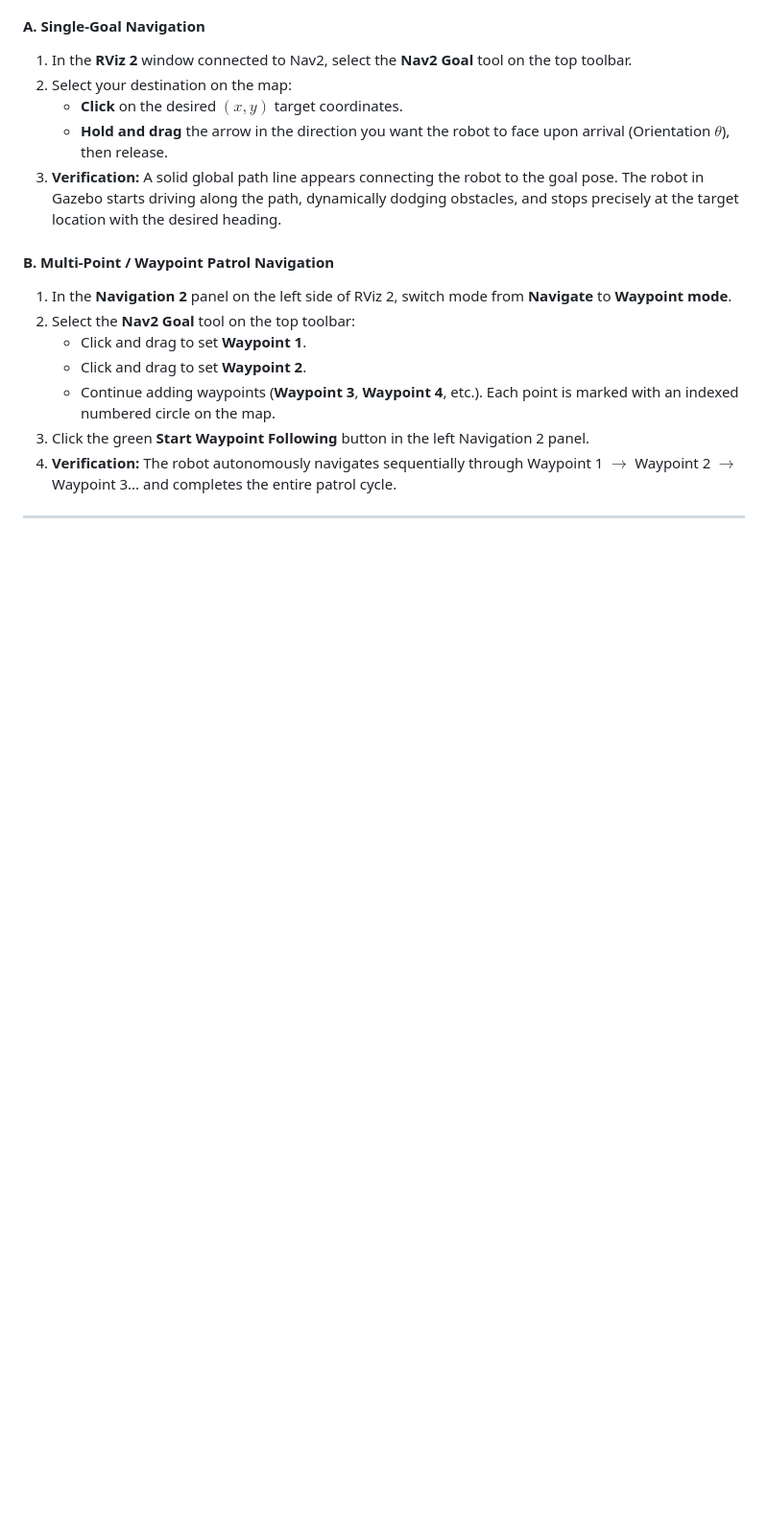
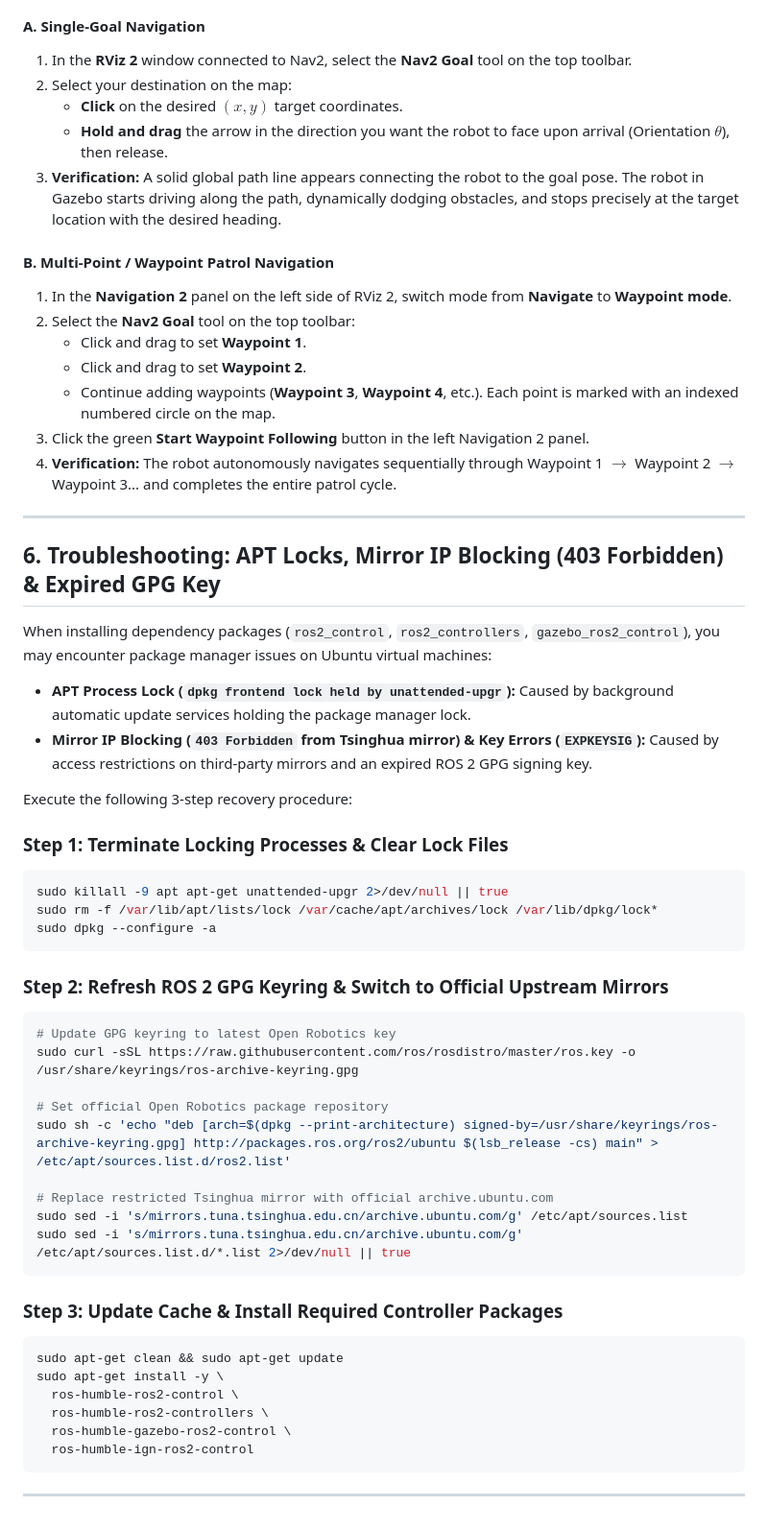
Before and after one commit to DrGnNatsu/EyeCode_Intern, a Markdown page: ROSOrin_Simulation/README.md, the part around one of its changes. Shown at 96% size. Rendered like a GitHub page; blank space fills up the shorter version.

````diff
--- a/ROSOrin_Simulation/README.md
+++ b/ROSOrin_Simulation/README.md
@@ -258,3 +267,43 @@ AMCL requires an initial pose estimate to align LiDAR readings with the saved ma
 4. **Verification:** The robot autonomously navigates sequentially through Waypoint 1 $\to$ Waypoint 2 $\to$ Waypoint 3... and completes the entire patrol cycle.
 
 ---
+
+## 6. Troubleshooting: APT Locks, Mirror IP Blocking (403 Forbidden) & Expired GPG Key
+
+When installing dependency packages (`ros2_control`, `ros2_controllers`, `gazebo_ros2_control`), you may encounter package manager issues on Ubuntu virtual machines:
+- **APT Process Lock (`dpkg frontend lock held by unattended-upgr`):** Caused by background automatic update services holding the package manager lock.
+- **Mirror IP Blocking (`403 Forbidden` from Tsinghua mirror) & Key Errors (`EXPKEYSIG`):** Caused by access restrictions on third-party mirrors and an expired ROS 2 GPG signing key.
+
+Execute the following 3-step recovery procedure:
+
+### Step 1: Terminate Locking Processes & Clear Lock Files
+```bash
+sudo killall -9 apt apt-get unattended-upgr 2>/dev/null || true
+sudo rm -f /var/lib/apt/lists/lock /var/cache/apt/archives/lock /var/lib/dpkg/lock*
+sudo dpkg --configure -a
+```
+
+### Step 2: Refresh ROS 2 GPG Keyring & Switch to Official Upstream Mirrors
+```bash
+# Update GPG keyring to latest Open Robotics key
+sudo curl -sSL https://raw.githubusercontent.com/ros/rosdistro/master/ros.key -o /usr/share/keyrings/ros-archive-keyring.gpg
+
+# Set official Open Robotics package repository
+sudo sh -c 'echo "deb [arch=$(dpkg --print-architecture) signed-by=/usr/share/keyrings/ros-archive-keyring.gpg] http://packages.ros.org/ros2/ubuntu $(lsb_release -cs) main" > /etc/apt/sources.list.d/ros2.list'
+
+# Replace restricted Tsinghua mirror with official archive.ubuntu.com
+sudo sed -i 's/mirrors.tuna.tsinghua.edu.cn/archive.ubuntu.com/g' /etc/apt/sources.list
+sudo sed -i 's/mirrors.tuna.tsinghua.edu.cn/archive.ubuntu.com/g' /etc/apt/sources.list.d/*.list 2>/dev/null || true
+```
+
+### Step 3: Update Cache & Install Required Controller Packages
+```bash
+sudo apt-get clean && sudo apt-get update
+sudo apt-get install -y \
+  ros-humble-ros2-control \
+  ros-humble-ros2-controllers \
+  ros-humble-gazebo-ros2-control \
+  ros-humble-ign-ros2-control
+```
+
+---
````
Also changed, not shown: other parts of ROSOrin_Simulation/README.md (+9 -0 lines).
